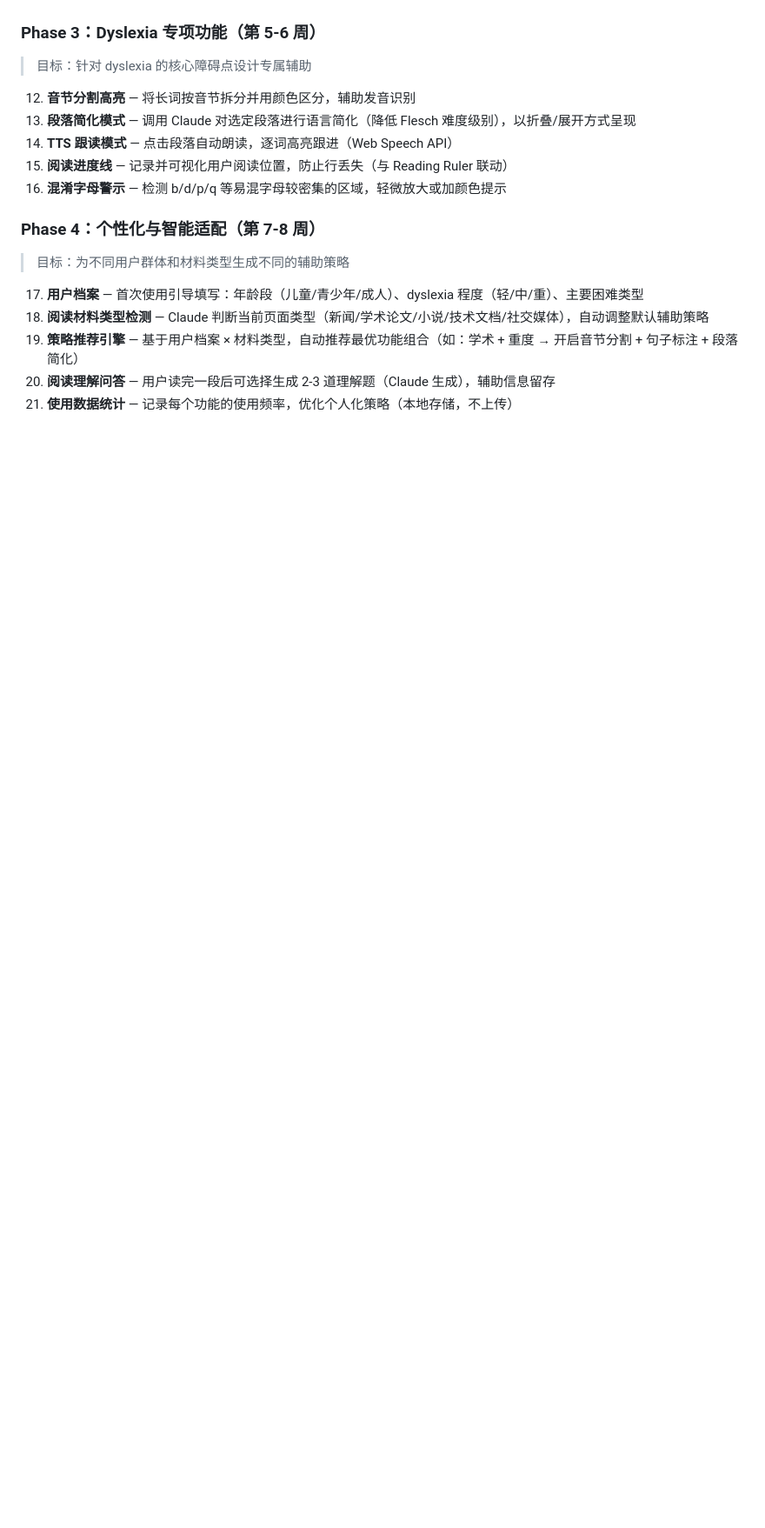
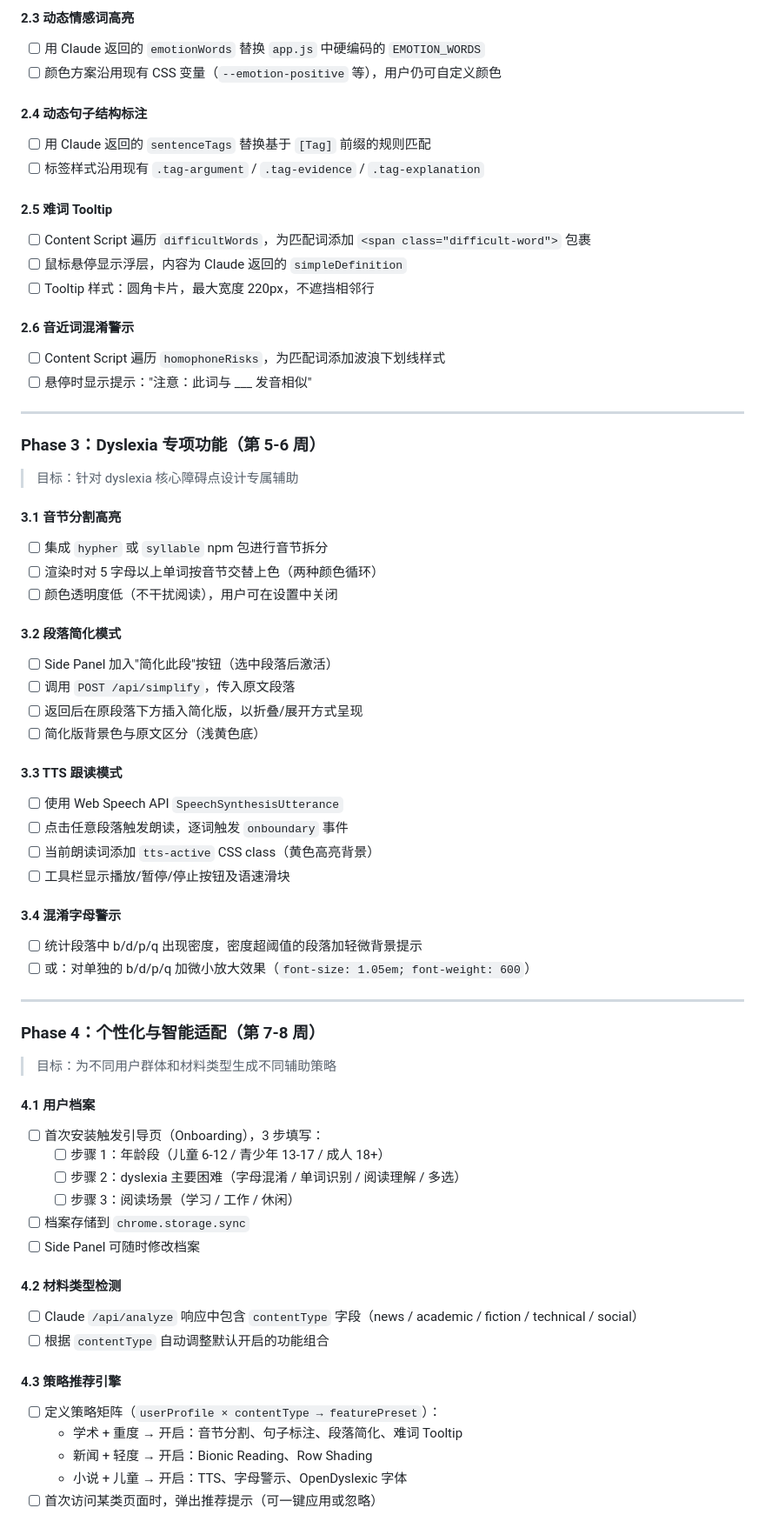
Before and after one commit to LylesZhang/Argus, a Markdown page: DESIGN.md, the part around one of its changes. Shown at 87% size. Drawn GitHub-style; blank space fills up the shorter version.

```diff
--- a/DESIGN.md
+++ b/DESIGN.md
@@ -62,18 +93,67 @@
+#### 2.3 动态情感词高亮
+- [ ] 用 Claude 返回的 `emotionWords` 替换 `app.js` 中硬编码的 `EMOTION_WORDS`
+- [ ] 颜色方案沿用现有 CSS 变量（`--emotion-positive` 等），用户仍可自定义颜色
+
+#### 2.4 动态句子结构标注
+- [ ] 用 Claude 返回的 `sentenceTags` 替换基于 `[Tag]` 前缀的规则匹配
+- [ ] 标签样式沿用现有 `.tag-argument` / `.tag-evidence` / `.tag-explanation`
+
+#### 2.5 难词 Tooltip
+- [ ] Content Script 遍历 `difficultWords`，为匹配词添加 `<span class="difficult-word">` 包裹
+- [ ] 鼠标悬停显示浮层，内容为 Claude 返回的 `simpleDefinition`
+- [ ] Tooltip 样式：圆角卡片，最大宽度 220px，不遮挡相邻行
+
+#### 2.6 音近词混淆警示
+- [ ] Content Script 遍历 `homophoneRisks`，为匹配词添加波浪下划线样式
+- [ ] 悬停时显示提示："注意：此词与 ___ 发音相似"
+
+---
 
 ### Phase 3：Dyslexia 专项功能（第 5-6 周）
-> 目标：针对 dyslexia 的核心障碍点设计专属辅助
+> 目标：针对 dyslexia 核心障碍点设计专属辅助
 
-12. **音节分割高亮** — 将长词按音节拆分并用颜色区分，辅助发音识别
-13. **段落简化模式** — 调用 Claude 对选定段落进行语言简化（降低 Flesch 难度级别），以折叠/展开方式呈现
-14. **TTS 跟读模式** — 点击段落自动朗读，逐词高亮跟进（Web Speech API）
-15. **阅读进度线** — 记录并可视化用户阅读位置，防止行丢失（与 Reading Ruler 联动）
-16. **混淆字母警示** — 检测 b/d/p/q 等易混字母较密集的区域，轻微放大或加颜色提示
+#### 3.1 音节分割高亮
+- [ ] 集成 `hypher` 或 `syllable` npm 包进行音节拆分
+- [ ] 渲染时对 5 字母以上单词按音节交替上色（两种颜色循环）
+- [ ] 颜色透明度低（不干扰阅读），用户可在设置中关闭
+
+#### 3.2 段落简化模式
+- [ ] Side Panel 加入"简化此段"按钮（选中段落后激活）
+- [ ] 调用 `POST /api/simplify`，传入原文段落
+- [ ] 返回后在原段落下方插入简化版，以折叠/展开方式呈现
+- [ ] 简化版背景色与原文区分（浅黄色底）
+
+#### 3.3 TTS 跟读模式
+- [ ] 使用 Web Speech API `SpeechSynthesisUtterance`
+- [ ] 点击任意段落触发朗读，逐词触发 `onboundary` 事件
+- [ ] 当前朗读词添加 `tts-active` CSS class（黄色高亮背景）
+- [ ] 工具栏显示播放/暂停/停止按钮及语速滑块
+
+#### 3.4 混淆字母警示
+- [ ] 统计段落中 b/d/p/q 出现密度，密度超阈值的段落加轻微背景提示
+- [ ] 或：对单独的 b/d/p/q 加微小放大效果（`font-size: 1.05em; font-weight: 600`）
+
+---
 
 ### Phase 4：个性化与智能适配（第 7-8 周）
-> 目标：为不同用户群体和材料类型生成不同的辅助策略
+> 目标：为不同用户群体和材料类型生成不同辅助策略
 
-17. **用户档案** — 首次使用引导填写：年龄段（儿童/青少年/成人）、dyslexia 程度（轻/中/重）、主要困难类型
-18. **阅读材料类型检测** — Claude 判断当前页面类型（新闻/学术论文/小说/技术文档/社交媒体），自动调整默认辅助策略
-19. **策略推荐引擎** — 基于用户档案 × 材料类型，自动推荐最优功能组合（如：学术 + 重度 → 开启音节分割 + 句子标注 + 段落简化）
-20. **阅读理解问答** — 用户读完一段后可选择生成 2-3 道理解题（Claude 生成），辅助信息留存
-21. **使用数据统计** — 记录每个功能的使用频率，优化个人化策略（本地存储，不上传）
+#### 4.1 用户档案
+- [ ] 首次安装触发引导页（Onboarding），3 步填写：
+  - [ ] 步骤 1：年龄段（儿童 6-12 / 青少年 13-17 / 成人 18+）
+  - [ ] 步骤 2：dyslexia 主要困难（字母混淆 / 单词识别 / 阅读理解 / 多选）
+  - [ ] 步骤 3：阅读场景（学习 / 工作 / 休闲）
+- [ ] 档案存储到 `chrome.storage.sync`
+- [ ] Side Panel 可随时修改档案
+
+#### 4.2 材料类型检测
+- [ ] Claude `/api/analyze` 响应中包含 `contentType` 字段（news / academic / fiction / technical / social）
+- [ ] 根据 `contentType` 自动调整默认开启的功能组合
+
+#### 4.3 策略推荐引擎
+- [ ] 定义策略矩阵（`userProfile × contentType → featurePreset`）：
+  - 学术 + 重度 → 开启：音节分割、句子标注、段落简化、难词 Tooltip
+  - 新闻 + 轻度 → 开启：Bionic Reading、Row Shading
+  - 小说 + 儿童 → 开启：TTS、字母警示、OpenDyslexic 字体
+- [ ] 首次访问某类页面时，弹出推荐提示（可一键应用或忽略）
+
```
Also changed, not shown: other parts of DESIGN.md (+58 -19 lines).
